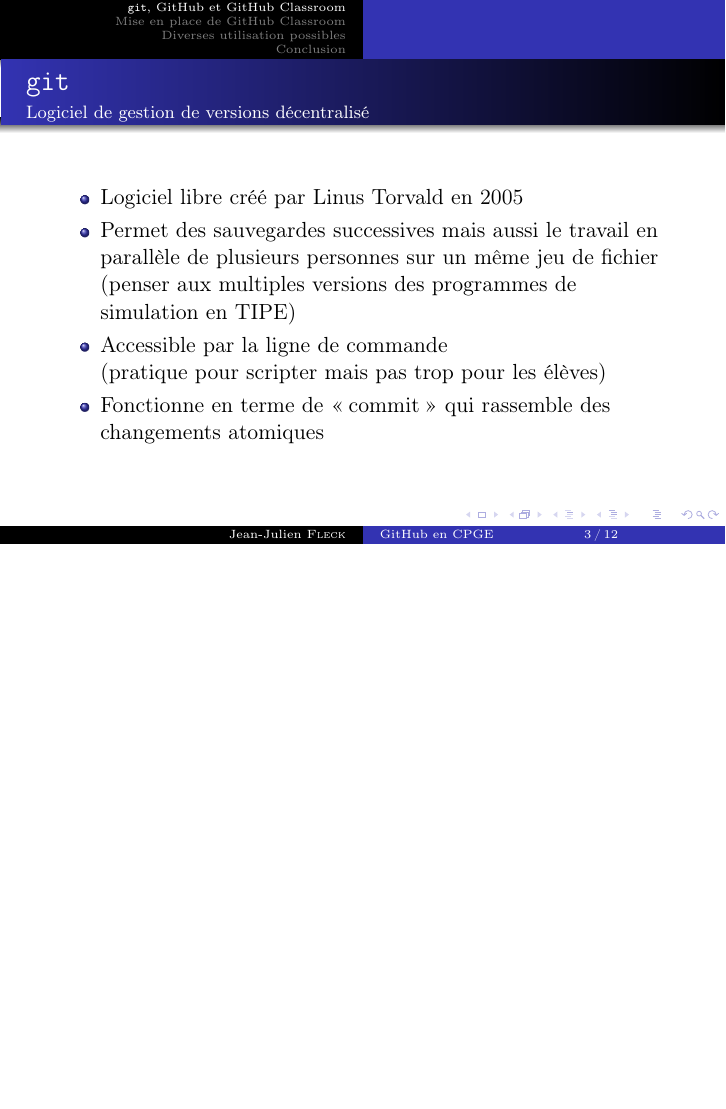
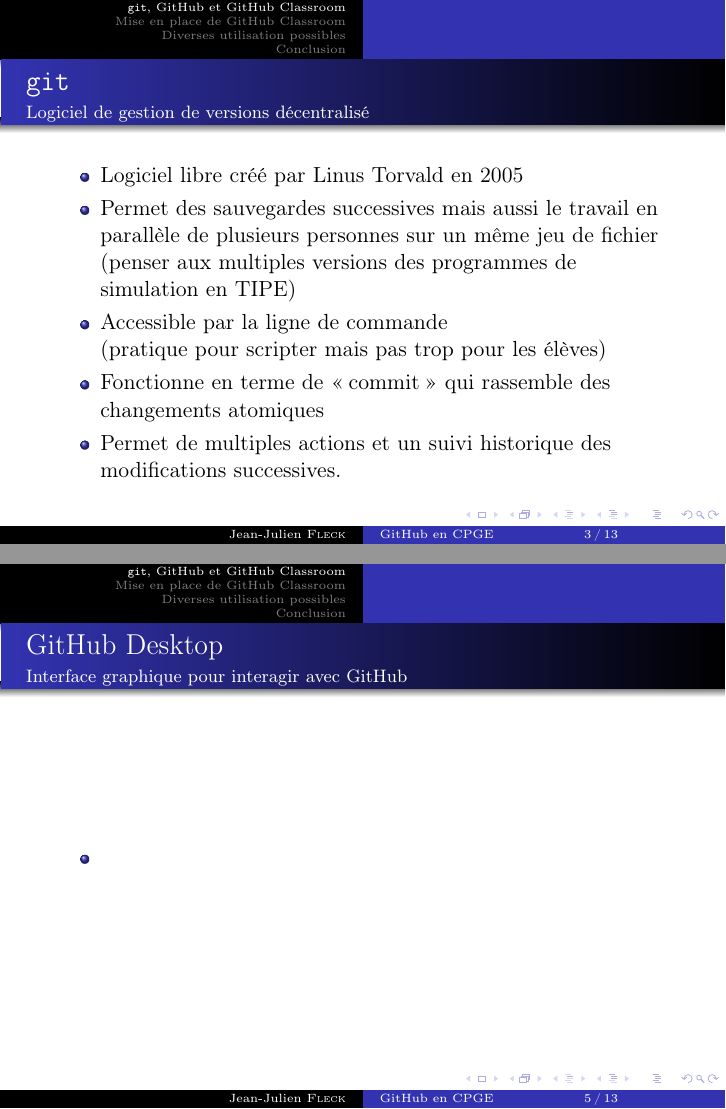
Before and after one commit to jjfPCSI1/GitHub-luminy, LaTeX slides (fichier_principal.tex, which reads slides/01_premiere_partie.tex): page 3 of 12 before the commit and pages 7 and 9 of 17 after it, the two joined at a grey line, the shorter picture padded with empty space. Compiled offline with pdfLaTeX.

Commit message:
itemize à affichage automatique.

```diff
--- a/slides/01_premiere_partie.tex
+++ b/slides/01_premiere_partie.tex
@@ -2,19 +2,20 @@
 \section{\texttt{git}, GitHub et GitHub Classroom}
 
 %%%%%%%%%%%%%%%%%%%%%%%%%%%%%%%%%%%%%%%%%%%%%%%%
-% Première diapo
+% Diapo Git
 %%%%%%%%%%%%%%%%%%%%%%%%%%%%%%%%%%%%%%%%%%%%%%%%
 \begin{frame}
 \frametitle{\texttt{git}}
 \framesubtitle{Logiciel de gestion de versions décentralisé}
 
-\begin{itemize}
+\begin{itemize}[<+->]
 	\item	 Logiciel libre créé par Linus Torvald en 2005
 	\item  Permet des sauvegardes successives mais aussi le travail en parallèle de plusieurs personnes sur un même jeu de fichier (penser aux multiples versions des programmes de simulation en TIPE)
 	\item  Accessible par la ligne de commande
 
 	(pratique pour scripter mais pas trop pour les élèves)
 	\item  Fonctionne en terme de \ofg{commit} qui rassemble des changements atomiques
+	\item 	Permet de multiples actions et un suivi historique des modifications successives.
 
 \end{itemize}
 
@@ -22,29 +23,42 @@
 
 
 %%%%%%%%%%%%%%%%%%%%%%%%%%%%%%%%%%%%%%%%%%%%%%%%
-% Deuxième diapo
+% Diapo Github
 %%%%%%%%%%%%%%%%%%%%%%%%%%%%%%%%%%%%%%%%%%%%%%%%
 \begin{frame}
 \frametitle{GitHub}
 \framesubtitle{Une interface web pour \texttt{git}}
 
-\begin{itemize}
-	\item	<1->
+\begin{itemize}[<+->]
+	\item
 
 \end{itemize}
 
 \end{frame}
 
+%%%%%%%%%%%%%%%%%%%%%%%%%%%%%%%%%%%%%%%%%%%%%%%%
+% Diapo github Desktop
+%%%%%%%%%%%%%%%%%%%%%%%%%%%%%%%%%%%%%%%%%%%%%%%%
+\begin{frame}
+\frametitle{GitHub Desktop}
+\framesubtitle{Interface graphique pour interagir avec GitHub}
+
+\begin{itemize}[<+->]
+	\item
+
+\end{itemize}
+
+\end{frame}
 
 %%%%%%%%%%%%%%%%%%%%%%%%%%%%%%%%%%%%%%%%%%%%%%%%
-% Troisième diapo
+% Diapo classroom
 %%%%%%%%%%%%%%%%%%%%%%%%%%%%%%%%%%%%%%%%%%%%%%%%
 \begin{frame}
 \frametitle{GitHub Classroom}
 \framesubtitle{Un service annexe de GitHub}
 
-\begin{itemize}
-	\item	<1->
+\begin{itemize}[<+->]
+	\item
 
 \end{itemize}
 
```
Also changed, not shown: .latexmkrc.
